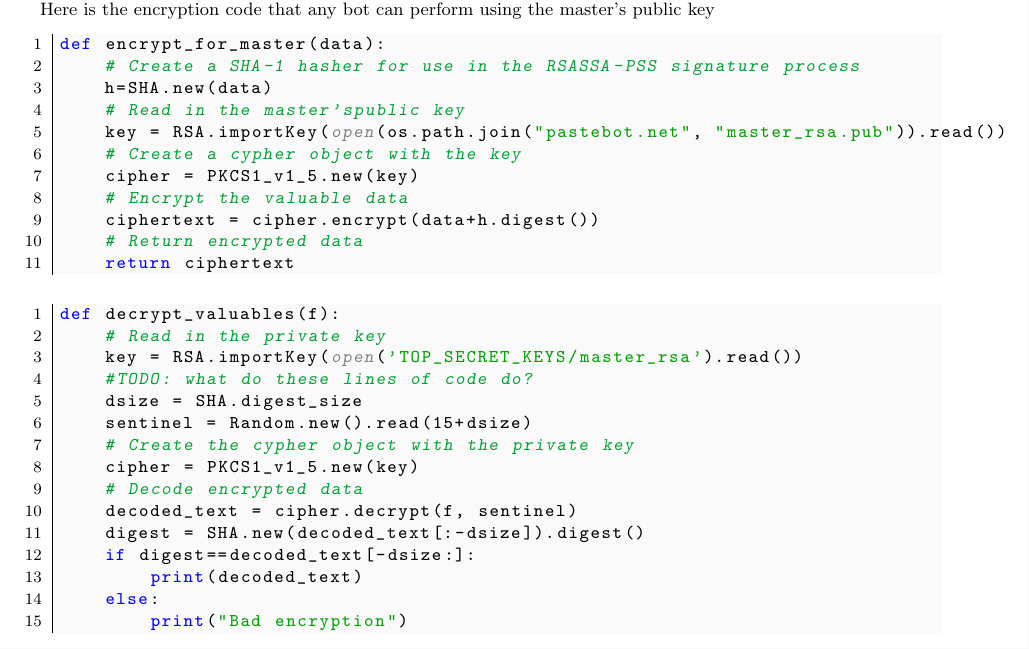
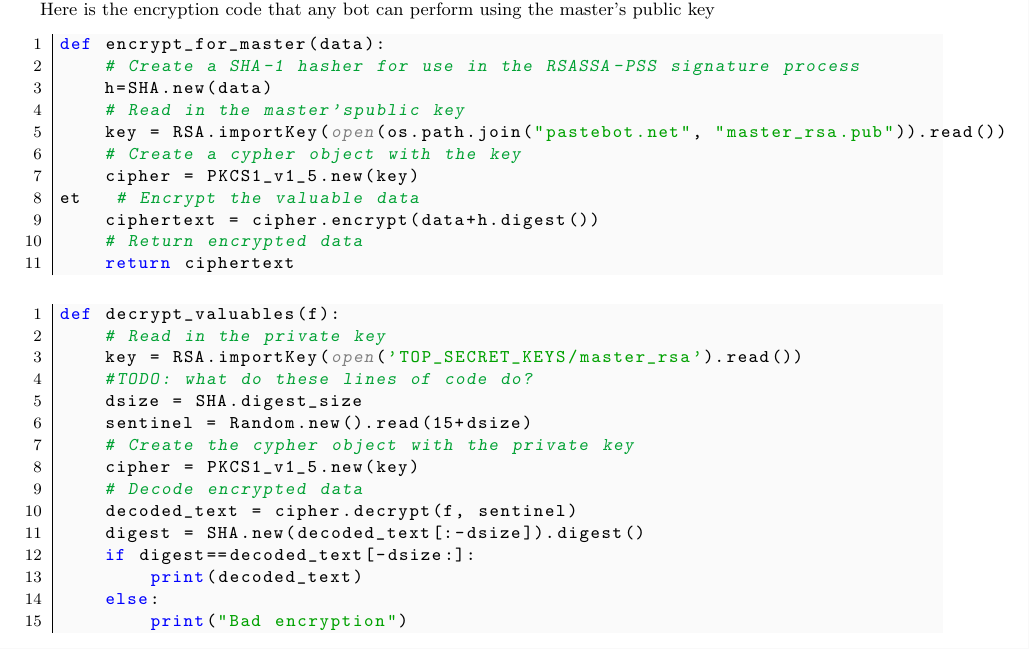
Before and after one commit to Mistty/ELEC5616, a LaTeX document (project_kd/skynet_part2/doc/doc.tex): part of page 1 of 2, cut so that both start at the same text. Compiled offline with pdfLaTeX.

Commit message:
doc stuff

```diff
--- a/project_kd/skynet_part2/doc/doc.tex
+++ b/project_kd/skynet_part2/doc/doc.tex
@@ -94,7 +94,7 @@ def encrypt_for_master(data):
     key = RSA.importKey(open(os.path.join("pastebot.net", "master_rsa.pub")).read())
     # Create a cypher object with the key
     cipher = PKCS1_v1_5.new(key)
-    # Encrypt the valuable data
+et   # Encrypt the valuable data
     ciphertext = cipher.encrypt(data+h.digest())
     # Return encrypted data
     return ciphertext
```
